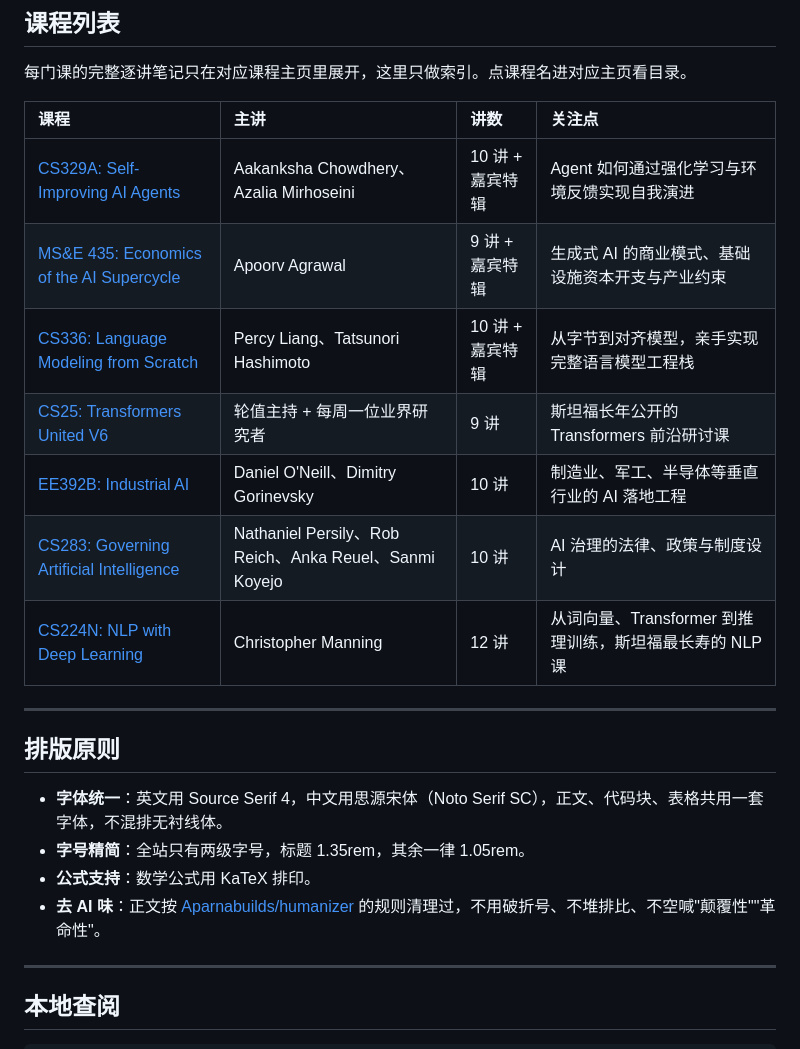
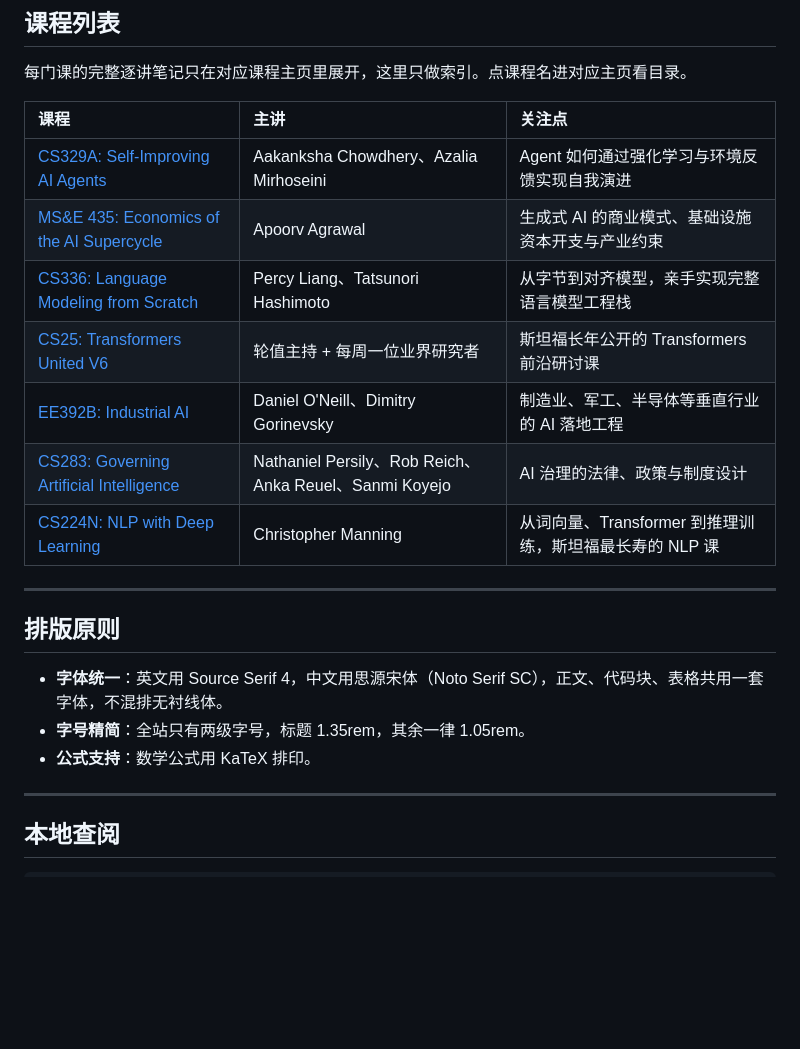
Before and after one commit to JOYCE9896/stanford-ai-monographs, a Markdown page: README.md, the part around the change. Drawn GitHub-style; blank space fills up the shorter version.

Commit message:
Trim README: drop the humanizer note and lecture-count column
Co-Authored-By: Claude Sonnet 5 <noreply@anthropic.com>

```diff
--- a/README.md
+++ b/README.md
@@ -22,15 +22,15 @@
 
 每门课的完整逐讲笔记只在对应课程主页里展开，这里只做索引。点课程名进对应主页看目录。
 
-| 课程 | 主讲 | 讲数 | 关注点 |
-| :--- | :--- | :--- | :--- |
-| [CS329A: Self-Improving AI Agents](https://joyce9896.github.io/stanford-ai-monographs/CS329A-Self-Improving-AI-Agents/) | Aakanksha Chowdhery、Azalia Mirhoseini | 10 讲 + 嘉宾特辑 | Agent 如何通过强化学习与环境反馈实现自我演进 |
-| [MS&E 435: Economics of the AI Supercycle](https://joyce9896.github.io/stanford-ai-monographs/MSE435-Economics-of-the-AI-Supercycle/) | Apoorv Agrawal | 9 讲 + 嘉宾特辑 | 生成式 AI 的商业模式、基础设施资本开支与产业约束 |
-| [CS336: Language Modeling from Scratch](https://joyce9896.github.io/stanford-ai-monographs/CS336-Language-Modeling-from-Scratch/) | Percy Liang、Tatsunori Hashimoto | 10 讲 + 嘉宾特辑 | 从字节到对齐模型，亲手实现完整语言模型工程栈 |
-| [CS25: Transformers United V6](https://joyce9896.github.io/stanford-ai-monographs/CS25-Transformers-United/) | 轮值主持 + 每周一位业界研究者 | 9 讲 | 斯坦福长年公开的 Transformers 前沿研讨课 |
-| [EE392B: Industrial AI](https://joyce9896.github.io/stanford-ai-monographs/EE392B-Industrial-AI/) | Daniel O'Neill、Dimitry Gorinevsky | 10 讲 | 制造业、军工、半导体等垂直行业的 AI 落地工程 |
-| [CS283: Governing Artificial Intelligence](https://joyce9896.github.io/stanford-ai-monographs/CS283-Governing-AI/) | Nathaniel Persily、Rob Reich、Anka Reuel、Sanmi Koyejo | 10 讲 | AI 治理的法律、政策与制度设计 |
-| [CS224N: NLP with Deep Learning](https://joyce9896.github.io/stanford-ai-monographs/CS224N-NLP-with-Deep-Learning/) | Christopher Manning | 12 讲 | 从词向量、Transformer 到推理训练，斯坦福最长寿的 NLP 课 |
+| 课程 | 主讲 | 关注点 |
+| :--- | :--- | :--- |
+| [CS329A: Self-Improving AI Agents](https://joyce9896.github.io/stanford-ai-monographs/CS329A-Self-Improving-AI-Agents/) | Aakanksha Chowdhery、Azalia Mirhoseini | Agent 如何通过强化学习与环境反馈实现自我演进 |
+| [MS&E 435: Economics of the AI Supercycle](https://joyce9896.github.io/stanford-ai-monographs/MSE435-Economics-of-the-AI-Supercycle/) | Apoorv Agrawal | 生成式 AI 的商业模式、基础设施资本开支与产业约束 |
+| [CS336: Language Modeling from Scratch](https://joyce9896.github.io/stanford-ai-monographs/CS336-Language-Modeling-from-Scratch/) | Percy Liang、Tatsunori Hashimoto | 从字节到对齐模型，亲手实现完整语言模型工程栈 |
+| [CS25: Transformers United V6](https://joyce9896.github.io/stanford-ai-monographs/CS25-Transformers-United/) | 轮值主持 + 每周一位业界研究者 | 斯坦福长年公开的 Transformers 前沿研讨课 |
+| [EE392B: Industrial AI](https://joyce9896.github.io/stanford-ai-monographs/EE392B-Industrial-AI/) | Daniel O'Neill、Dimitry Gorinevsky | 制造业、军工、半导体等垂直行业的 AI 落地工程 |
+| [CS283: Governing Artificial Intelligence](https://joyce9896.github.io/stanford-ai-monographs/CS283-Governing-AI/) | Nathaniel Persily、Rob Reich、Anka Reuel、Sanmi Koyejo | AI 治理的法律、政策与制度设计 |
+| [CS224N: NLP with Deep Learning](https://joyce9896.github.io/stanford-ai-monographs/CS224N-NLP-with-Deep-Learning/) | Christopher Manning | 从词向量、Transformer 到推理训练，斯坦福最长寿的 NLP 课 |
 
 ---
 
@@ -39,7 +39,6 @@
 - **字体统一**：英文用 Source Serif 4，中文用思源宋体（Noto Serif SC），正文、代码块、表格共用一套字体，不混排无衬线体。
 - **字号精简**：全站只有两级字号，标题 1.35rem，其余一律 1.05rem。
 - **公式支持**：数学公式用 KaTeX 排印。
-- **去 AI 味**：正文按 [Aparnabuilds/humanizer](https://github.com/Aparnabuilds/humanizer) 的规则清理过，不用破折号、不堆排比、不空喊"颠覆性""革命性"。
 
 ---
 
```
